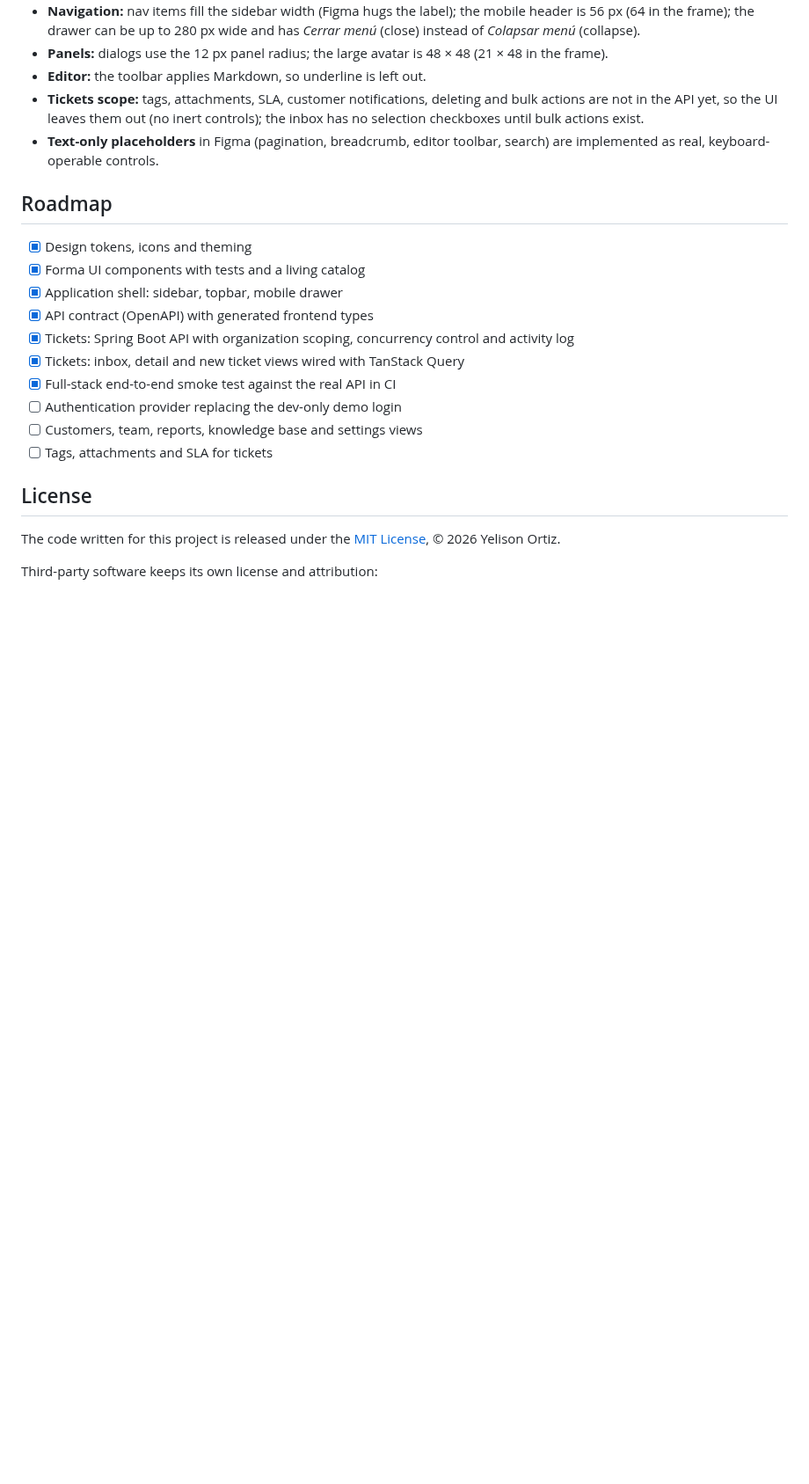
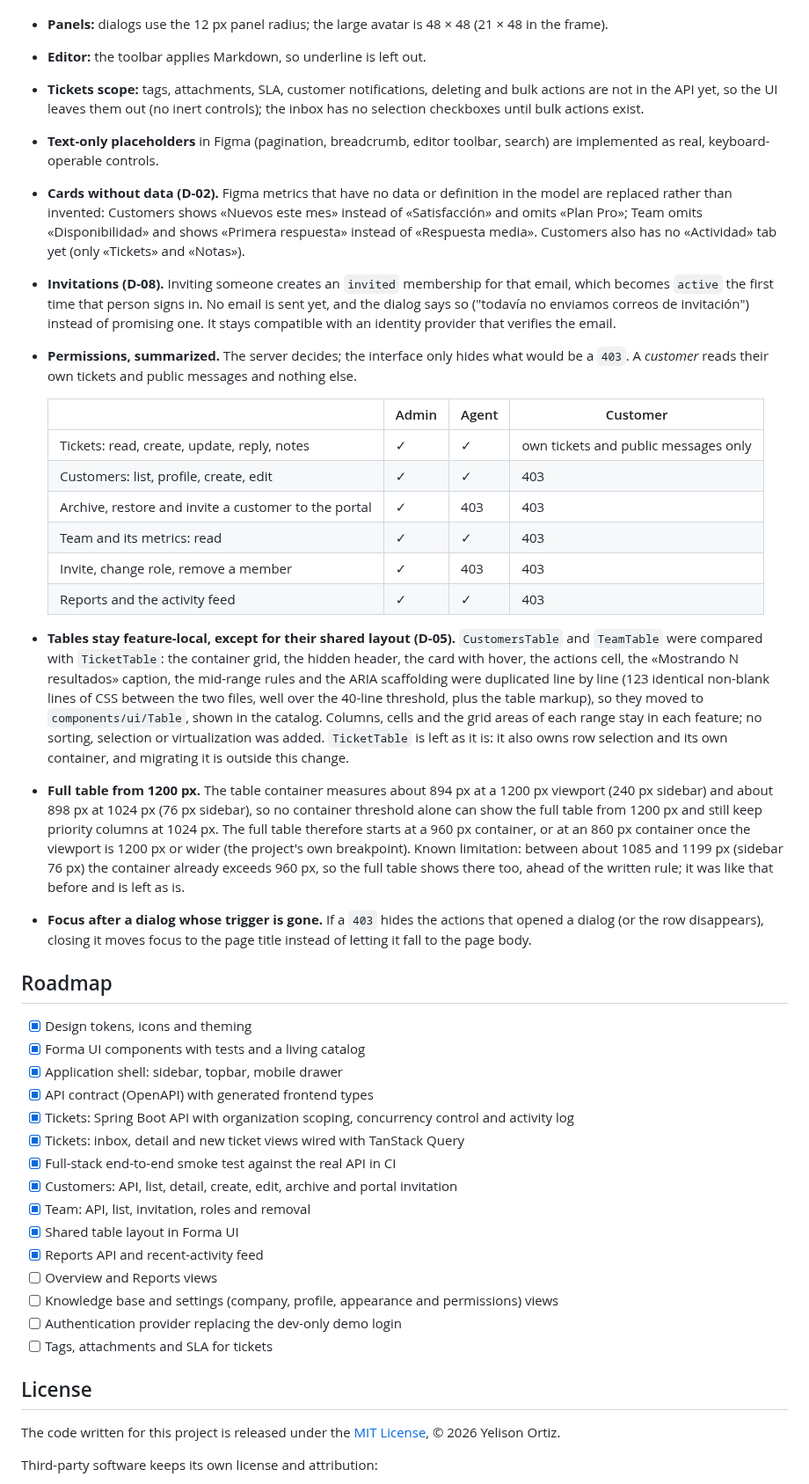
Before and after one commit to Yelison/resolve, a Markdown page: README.md, the part around one of its changes. Shown at 88% size. GitHub-like rendering; blank space fills up the shorter version.

```diff
--- a/README.md
+++ b/README.md
@@ -117,6 +125,22 @@ The Figma frames are the visual reference. Where they conflict with the written
 - **Editor:** the toolbar applies Markdown, so underline is left out.
 - **Tickets scope:** tags, attachments, SLA, customer notifications, deleting and bulk actions are not in the API yet, so the UI leaves them out (no inert controls); the inbox has no selection checkboxes until bulk actions exist.
 - **Text-only placeholders** in Figma (pagination, breadcrumb, editor toolbar, search) are implemented as real, keyboard-operable controls.
+- **Cards without data (D-02).** Figma metrics that have no data or definition in the model are replaced rather than invented: Customers shows «Nuevos este mes» instead of «Satisfacción» and omits «Plan Pro»; Team omits «Disponibilidad» and shows «Primera respuesta» instead of «Respuesta media». Customers also has no «Actividad» tab yet (only «Tickets» and «Notas»).
+- **Invitations (D-08).** Inviting someone creates an `invited` membership for that email, which becomes `active` the first time that person signs in. No email is sent yet, and the dialog says so ("todavía no enviamos correos de invitación") instead of promising one. It stays compatible with an identity provider that verifies the email.
+- **Permissions, summarized.** The server decides; the interface only hides what would be a `403`. A *customer* reads their own tickets and public messages and nothing else.
+
+  | | Admin | Agent | Customer |
+  | --- | --- | --- | --- |
+  | Tickets: read, create, update, reply, notes | ✓ | ✓ | own tickets and public messages only |
+  | Customers: list, profile, create, edit | ✓ | ✓ | 403 |
+  | Archive, restore and invite a customer to the portal | ✓ | 403 | 403 |
+  | Team and its metrics: read | ✓ | ✓ | 403 |
+  | Invite, change role, remove a member | ✓ | 403 | 403 |
+  | Reports and the activity feed | ✓ | ✓ | 403 |
+
+- **Tables stay feature-local, except for their shared layout (D-05).** `CustomersTable` and `TeamTable` were compared with `TicketTable`: the container grid, the hidden header, the card with hover, the actions cell, the «Mostrando N resultados» caption, the mid-range rules and the ARIA scaffolding were duplicated line by line (123 identical non-blank lines of CSS between the two files, well over the 40-line threshold, plus the table markup), so they moved to `components/ui/Table`, shown in the catalog. Columns, cells and the grid areas of each range stay in each feature; no sorting, selection or virtualization was added. `TicketTable` is left as it is: it also owns row selection and its own container, and migrating it is outside this change.
+- **Full table from 1200 px.** The table container measures about 894 px at a 1200 px viewport (240 px sidebar) and about 898 px at 1024 px (76 px sidebar), so no container threshold alone can show the full table from 1200 px and still keep priority columns at 1024 px. The full table therefore starts at a 960 px container, or at an 860 px container once the viewport is 1200 px or wider (the project's own breakpoint). Known limitation: between about 1085 and 1199 px (sidebar 76 px) the container already exceeds 960 px, so the full table shows there too, ahead of the written rule; it was like that before and is left as is.
+- **Focus after a dialog whose trigger is gone.** If a `403` hides the actions that opened a dialog (or the row disappears), closing it moves focus to the page title instead of letting it fall to the page body.
 
 ## Roadmap
 
@@ -127,8 +151,13 @@ The Figma frames are the visual reference. Where they conflict with the written
 - [x] Tickets: Spring Boot API with organization scoping, concurrency control and activity log
 - [x] Tickets: inbox, detail and new ticket views wired with TanStack Query
 - [x] Full-stack end-to-end smoke test against the real API in CI
+- [x] Customers: API, list, detail, create, edit, archive and portal invitation
+- [x] Team: API, list, invitation, roles and removal
+- [x] Shared table layout in Forma UI
+- [x] Reports API and recent-activity feed
+- [ ] Overview and Reports views
+- [ ] Knowledge base and settings (company, profile, appearance and permissions) views
 - [ ] Authentication provider replacing the dev-only demo login
-- [ ] Customers, team, reports, knowledge base and settings views
 - [ ] Tags, attachments and SLA for tickets
 
 ## License
```
Also changed, not shown: other parts of README.md (+14 -6 lines), docs/api/README.md (+2 -1 lines), docs/screenshots/customer-detail-dark.png (added), docs/screenshots/customers.png (added), docs/screenshots/team.png (added).
